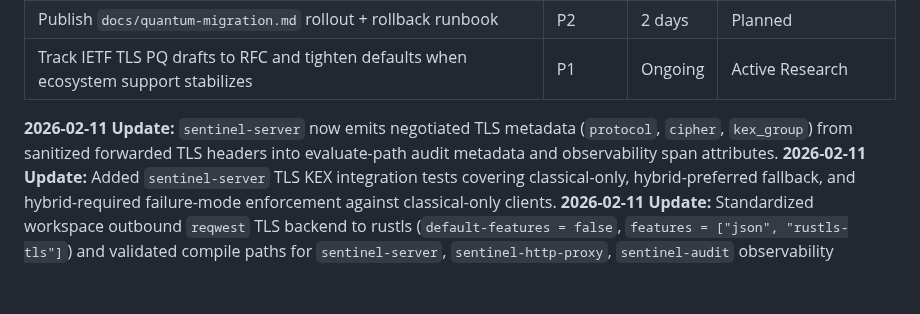
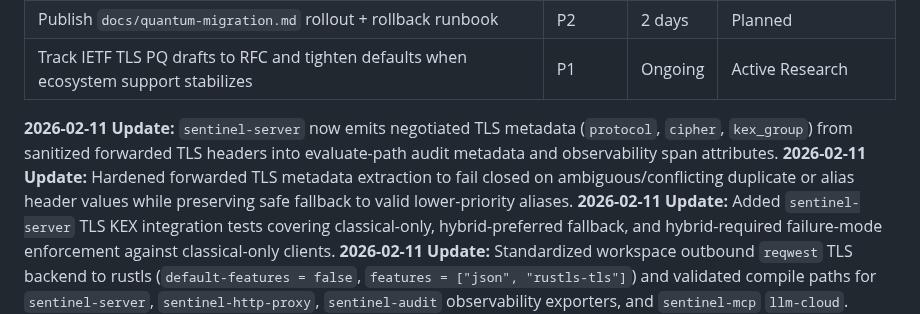
Before and after one commit to vellaveto/vellaveto, a Markdown page: ROADMAP.md, the part around the change. Rendered like a GitHub page; blank space fills up the shorter version.

```diff
--- a/ROADMAP.md
+++ b/ROADMAP.md
@@ -1617,6 +1617,7 @@ v2.2 Complete! Ready for v2.3 planning.
 | Track IETF TLS PQ drafts to RFC and tighten defaults when ecosystem support stabilizes | P1 | Ongoing | Active Research |
 
 **2026-02-11 Update:** `sentinel-server` now emits negotiated TLS metadata (`protocol`, `cipher`, `kex_group`) from sanitized forwarded TLS headers into evaluate-path audit metadata and observability span attributes.
+**2026-02-11 Update:** Hardened forwarded TLS metadata extraction to fail closed on ambiguous/conflicting duplicate or alias header values while preserving safe fallback to valid lower-priority aliases.
 **2026-02-11 Update:** Added `sentinel-server` TLS KEX integration tests covering classical-only, hybrid-preferred fallback, and hybrid-required failure-mode enforcement against classical-only clients.
 **2026-02-11 Update:** Standardized workspace outbound `reqwest` TLS backend to rustls (`default-features = false`, `features = ["json", "rustls-tls"]`) and validated compile paths for `sentinel-server`, `sentinel-http-proxy`, `sentinel-audit` observability exporters, and `sentinel-mcp` `llm-cloud`.
 
```
Also changed, not shown: CHANGELOG.md (+2 -0 lines).
